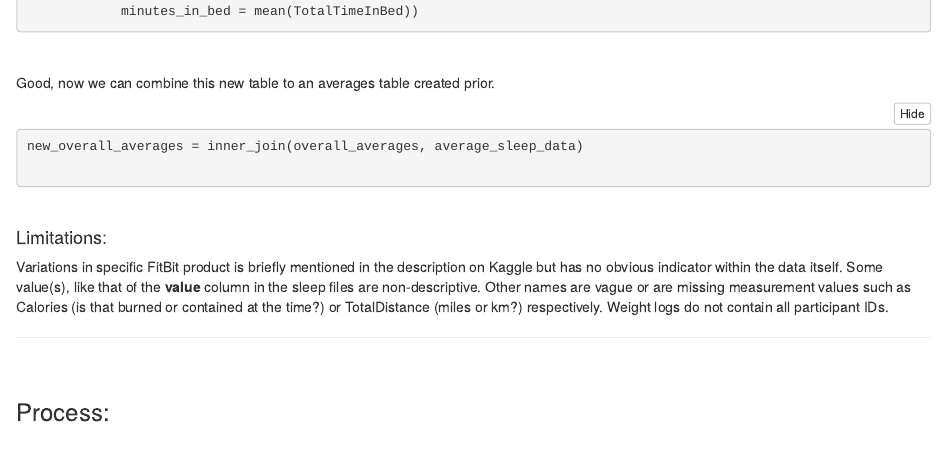
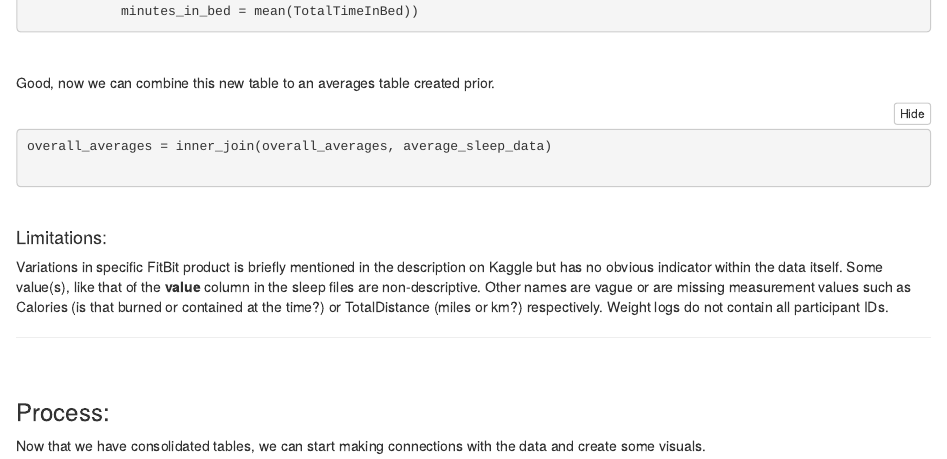
Before and after one commit to LeRequinRouge/data-analysis-projects, an R Markdown document (case_studies/capstone_project_bellabeat.Rmd): the page in a window 1100 px wide, from 1230 px down. The pictures show the output file case_studies/capstone_project_bellabeat.nb.html that the author committed with the source, opened offline.

Commit message:
Attempting to update prior commit + added basic process description.

```diff
--- a/case_studies/capstone_project_bellabeat.Rmd
+++ b/case_studies/capstone_project_bellabeat.Rmd
@@ -67,3 +67,4 @@ Variations in specific FitBit product is briefly mentioned in the description on
 <br>
 
 ### Process:
+Now that we have consolidated tables, we can start making connections with the data and create some visuals.
```
Also changed, not shown: case_studies/capstone_project_bellabeat.nb.html.
